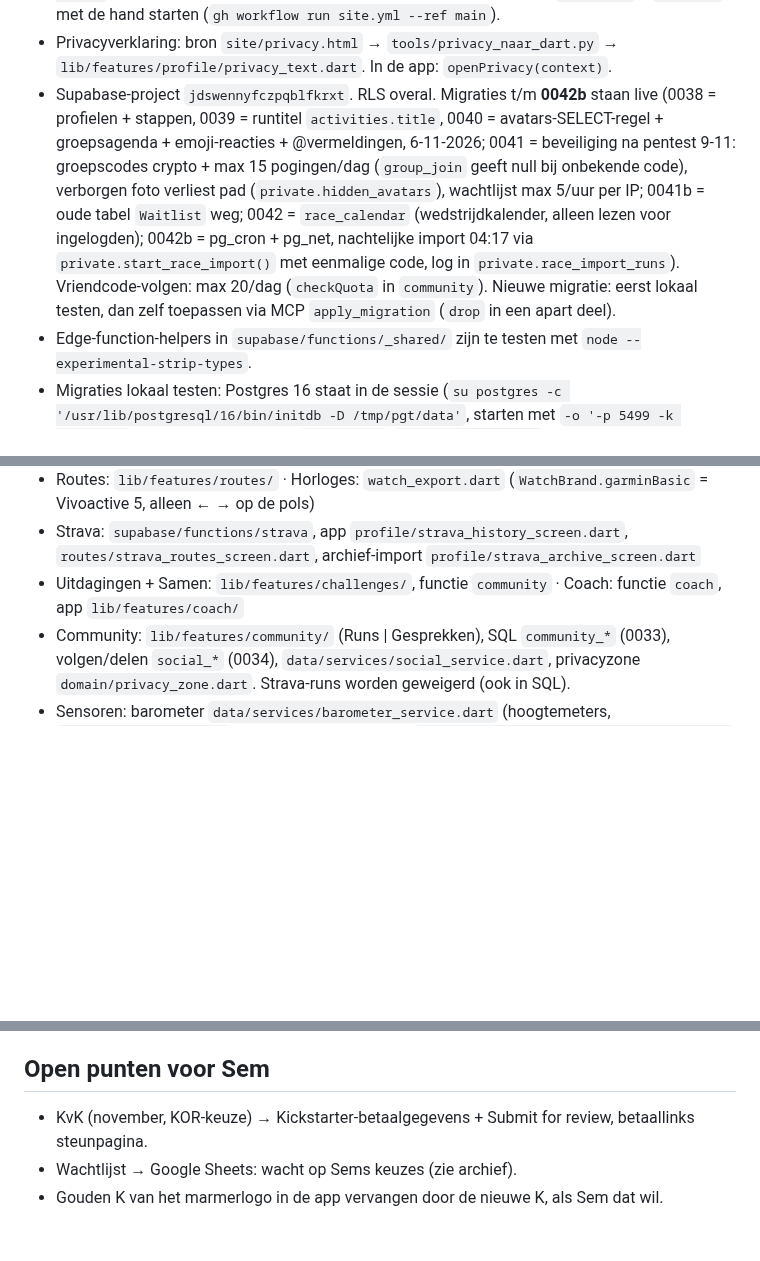
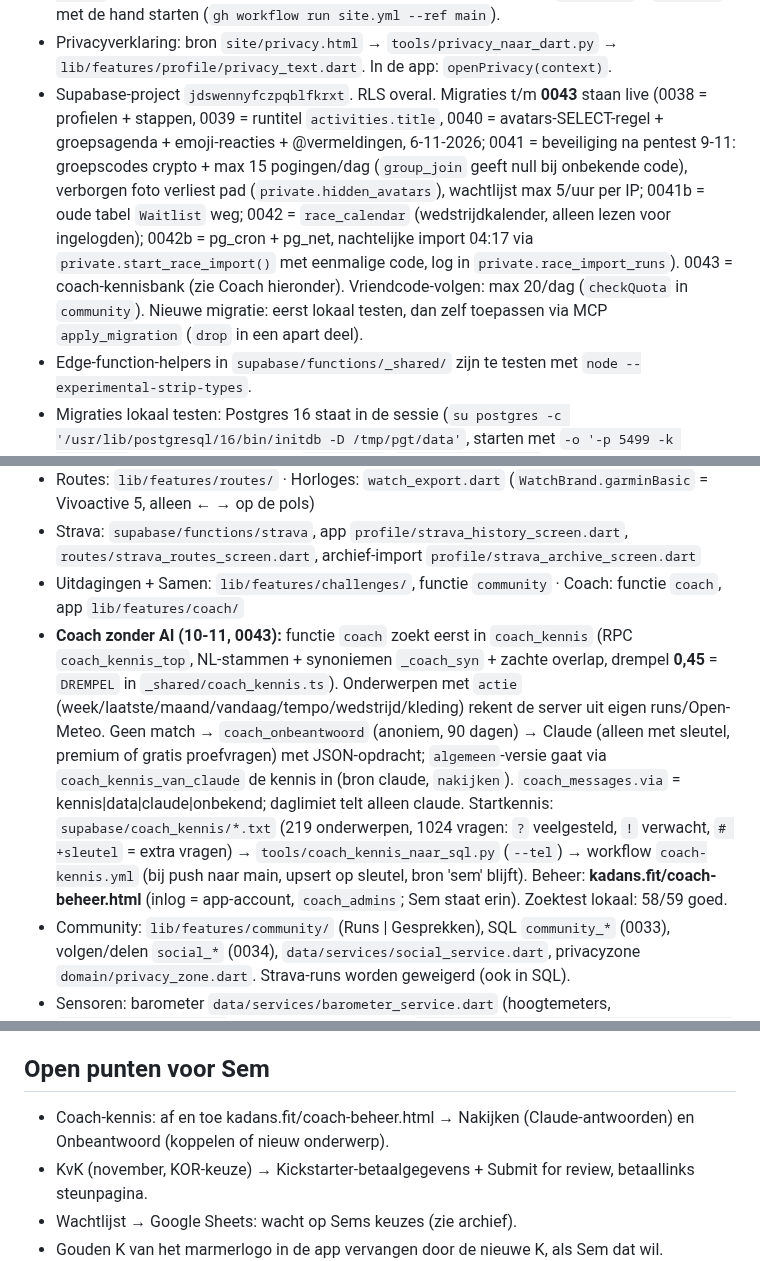
Before and after one commit to Semdenhartog/Kandans, a Markdown page: CLAUDE.md, 3 parts joined by grey strips. GitHub-like rendering; blank space fills up the shorter version.

Commit message:
CLAUDE.md: coach-kennisbank [skip ci]
Co-Authored-By: Claude Opus 5.5 <noreply@anthropic.com>
Claude-Session: https://claude.ai/code/session_01G18Li7QJY1FmMdxAKBBSzW

```diff
--- a/CLAUDE.md
+++ b/CLAUDE.md
@@ -51,7 +51,7 @@ Lees dit eerst. Achtergrond en afgeronde zaken: `docs/overdracht-archief.md` (al
   donkere voet met groot logo `kadans-k-groot.png` + `kadans-adans-groot.png`). Foto's (7-11): zes gratis Unsplash-foto's in `site/foto/` (warm bijgekleurd;
   heide = hero, mist = fotoband, bos = app-blok, loper = nieuws, duin + boom = tweeluik), vermelding "Foto's Unsplash" in de voet. Bovenbalk scrolt op mobiel mee weg (8-11). Desktop en mobiel apart ingedeeld (7-11): desktop = hangende hero-telefoon, vlakken 01–03 over de mistfoto, § -labels; mobiel (≤900px) = compacter, vlakken/nieuws/tweeluik veegbaar, vaste wachtlijstknop `#ctabar`, tellende cijfers `[data-count]`. Subpagina's hebben nog de oude stijl. Alleen site gewijzigd → `[skip ci]` + `site.yml` met de hand starten (`gh workflow run site.yml --ref main`).
 - Privacyverklaring: bron `site/privacy.html` → `tools/privacy_naar_dart.py` → `lib/features/profile/privacy_text.dart`. In de app: `openPrivacy(context)`.
-- Supabase-project `jdswennyfczpqblfkrxt`. RLS overal. Migraties t/m **0042b** staan live (0038 = profielen + stappen, 0039 = runtitel `activities.title`, 0040 = avatars-SELECT-regel + groepsagenda + emoji-reacties + @vermeldingen, 6-11-2026; 0041 = beveiliging na pentest 9-11: groepscodes crypto + max 15 pogingen/dag (`group_join` geeft null bij onbekende code), verborgen foto verliest pad (`private.hidden_avatars`), wachtlijst max 5/uur per IP; 0041b = oude tabel `Waitlist` weg; 0042 = `race_calendar` (wedstrijdkalender, alleen lezen voor ingelogden); 0042b = pg_cron + pg_net, nachtelijke import 04:17 via `private.start_race_import()` met eenmalige code, log in `private.race_import_runs`). Vriendcode-volgen: max 20/dag (`checkQuota` in `community`). Nieuwe migratie: eerst lokaal testen,
+- Supabase-project `jdswennyfczpqblfkrxt`. RLS overal. Migraties t/m **0043** staan live (0038 = profielen + stappen, 0039 = runtitel `activities.title`, 0040 = avatars-SELECT-regel + groepsagenda + emoji-reacties + @vermeldingen, 6-11-2026; 0041 = beveiliging na pentest 9-11: groepscodes crypto + max 15 pogingen/dag (`group_join` geeft null bij onbekende code), verborgen foto verliest pad (`private.hidden_avatars`), wachtlijst max 5/uur per IP; 0041b = oude tabel `Waitlist` weg; 0042 = `race_calendar` (wedstrijdkalender, alleen lezen voor ingelogden); 0042b = pg_cron + pg_net, nachtelijke import 04:17 via `private.start_race_import()` met eenmalige code, log in `private.race_import_runs`). 0043 = coach-kennisbank (zie Coach hieronder). Vriendcode-volgen: max 20/dag (`checkQuota` in `community`). Nieuwe migratie: eerst lokaal testen,
   dan zelf toepassen via MCP `apply_migration` (`drop` in een apart deel).
 - Edge-function-helpers in `supabase/functions/_shared/` zijn te testen met `node --experimental-strip-types`.
 - Migraties lokaal testen: Postgres 16 staat in de sessie (`su postgres -c '/usr/lib/postgresql/16/bin/initdb -D /tmp/pgt/data'`,
@@ -87,6 +87,14 @@ Lees dit eerst. Achtergrond en afgeronde zaken: `docs/overdracht-archief.md` (al
 - Routes: `lib/features/routes/` · Horloges: `watch_export.dart` (`WatchBrand.garminBasic` = Vivoactive 5, alleen ← → op de pols)
 - Strava: `supabase/functions/strava`, app `profile/strava_history_screen.dart`, `routes/strava_routes_screen.dart`, archief-import `profile/strava_archive_screen.dart`
 - Uitdagingen + Samen: `lib/features/challenges/`, functie `community` · Coach: functie `coach`, app `lib/features/coach/`
+- **Coach zonder AI (10-11, 0043):** functie `coach` zoekt eerst in `coach_kennis` (RPC `coach_kennis_top`, NL-stammen + synoniemen
+  `_coach_syn` + zachte overlap, drempel **0,45** = `DREMPEL` in `_shared/coach_kennis.ts`). Onderwerpen met `actie`
+  (week/laatste/maand/vandaag/tempo/wedstrijd/kleding) rekent de server uit eigen runs/Open-Meteo. Geen match → `coach_onbeantwoord`
+  (anoniem, 90 dagen) → Claude (alleen met sleutel, premium of gratis proefvragen) met JSON-opdracht; `algemeen`-versie gaat via
+  `coach_kennis_van_claude` de kennis in (bron claude, `nakijken`). `coach_messages.via` = kennis|data|claude|onbekend; daglimiet telt alleen claude.
+  Startkennis: `supabase/coach_kennis/*.txt` (219 onderwerpen, 1024 vragen: `?` veelgesteld, `!` verwacht, `# +sleutel` = extra vragen) →
+  `tools/coach_kennis_naar_sql.py` (`--tel`) → workflow `coach-kennis.yml` (bij push naar main, upsert op sleutel, bron 'sem' blijft).
+  Beheer: **kadans.fit/coach-beheer.html** (inlog = app-account, `coach_admins`; Sem staat erin). Zoektest lokaal: 58/59 goed.
 - Community: `lib/features/community/` (Runs | Gesprekken), SQL `community_*` (0033), volgen/delen `social_*` (0034),
   `data/services/social_service.dart`, privacyzone `domain/privacy_zone.dart`. Strava-runs worden geweigerd (ook in SQL).
 - Sensoren: barometer `data/services/barometer_service.dart` (hoogtemeters, `domain/barometer.dart`), loopsensor BLE 0x1814
@@ -206,6 +214,7 @@ Lees dit eerst. Achtergrond en afgeronde zaken: `docs/overdracht-archief.md` (al
 - Alles wat gebouwd is: `VERBETERPUNTEN.md`. Play Store: `docs/play-store.md`. Inkomsten: `docs/inkomsten.md`.
 
 ## Open punten voor Sem
+- Coach-kennis: af en toe kadans.fit/coach-beheer.html → Nakijken (Claude-antwoorden) en Onbeantwoord (koppelen of nieuw onderwerp).
 - KvK (november, KOR-keuze) → Kickstarter-betaalgegevens + Submit for review, betaallinks steunpagina.
 - Wachtlijst → Google Sheets: wacht op Sems keuzes (zie archief).
 - Gouden K van het marmerlogo in de app vervangen door de nieuwe K, als Sem dat wil.
```
